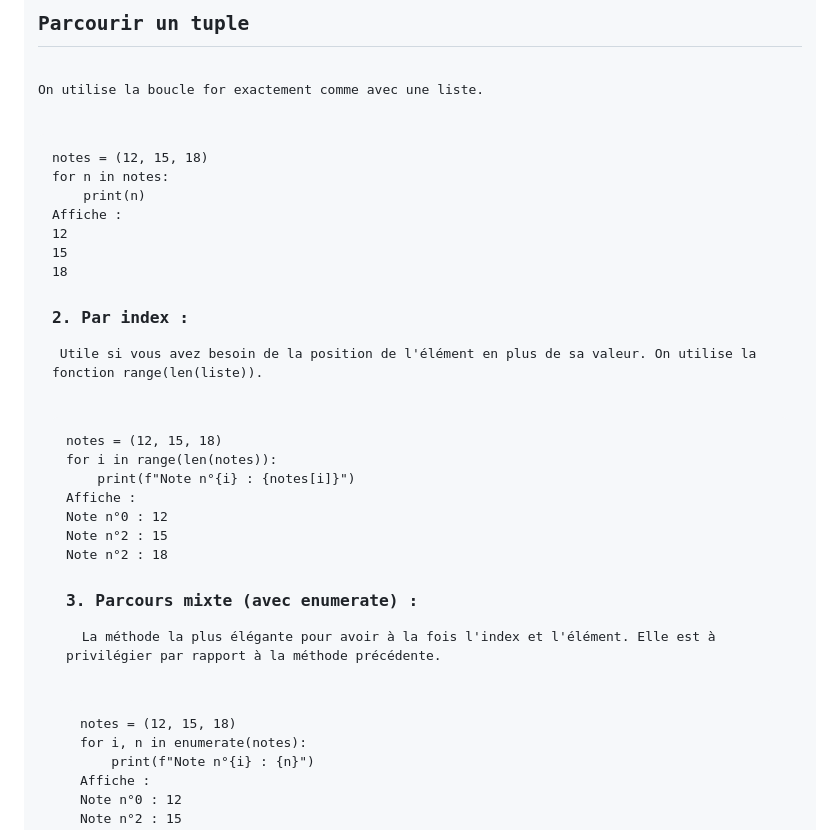
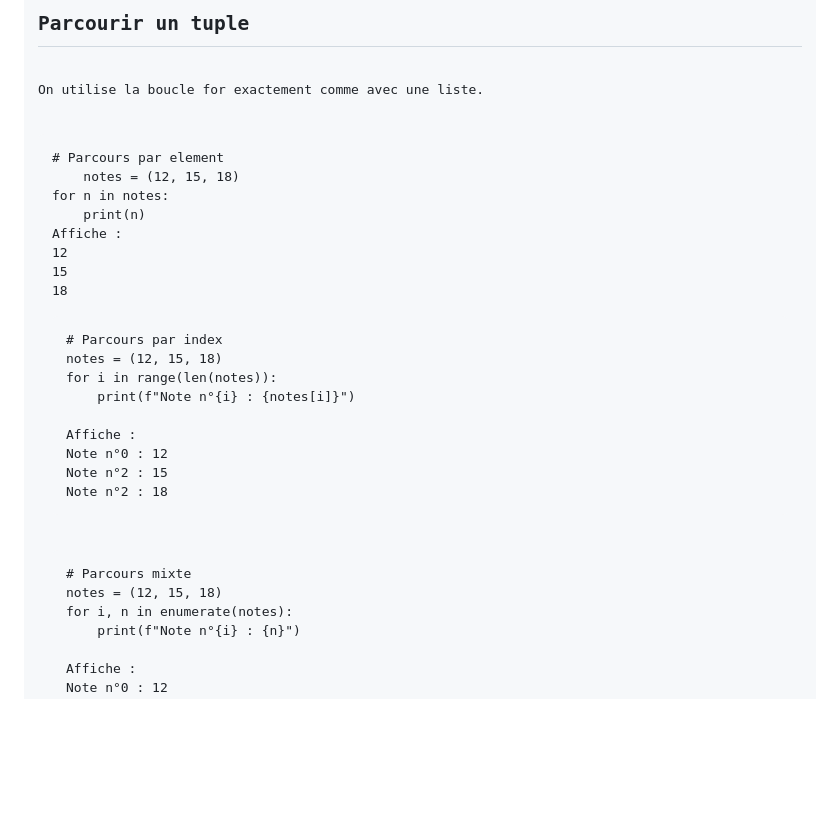
Before and after one commit to babash/FichesNSI, a Markdown page: content/tuple.md, the part around the change. Rendered like a GitHub page; blank space fills up the shorter version.

```diff
--- a/content/tuple.md
+++ b/content/tuple.md
@@ -62,7 +62,8 @@ print(a, b) # Affiche 10 5
 <section>
 <h2 data-icon="📜">Parcourir un tuple</h2>
 <p>On utilise la boucle <code>for</code> exactement comme avec une liste.</p>
-<pre><code class="language-python">notes = (12, 15, 18)
+<pre><code class="language-python"># Parcours par element
+    notes = (12, 15, 18)
 for n in notes:
     print(n)
 
@@ -72,8 +73,8 @@ Affiche :
 18
 </code></pre>
 
-<p><h3>2. Par index :</h3> Utile si vous avez besoin de la position de l'élément en plus de sa valeur. On utilise la fonction range(len(liste)).</p>
-<pre><code class="language-python">notes = (12, 15, 18)
+<pre><code class="language-python"># Parcours par index
+notes = (12, 15, 18)
 for i in range(len(notes)):
     print(f"Note n°{i} : {notes[i]}")
 
@@ -83,8 +84,8 @@ Note n°2 : 15
 Note n°2 : 18
 </code></pre>
 
-<p><h3>3. Parcours mixte (avec enumerate) :</h3>  La méthode la plus élégante pour avoir à la fois l'index et l'élément. Elle est à privilégier par rapport à la méthode précédente.</p>
-<pre><code class="language-python">notes = (12, 15, 18)
+<pre><code class="language-python"># Parcours mixte
+notes = (12, 15, 18)
 for i, n in enumerate(notes):
     print(f"Note n°{i} : {n}")
 
```
